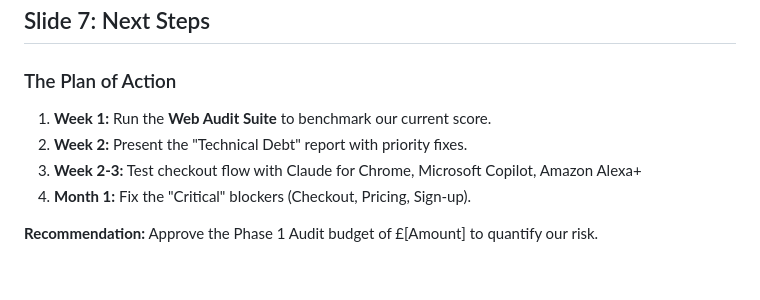
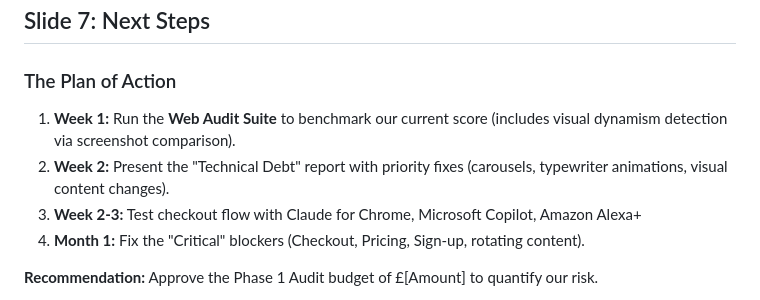
Before and after one commit to ddttom/invisible-users, a Markdown page: docs/sales-enablement/EXECUTIVE_PITCH_DECK.md, the part around the change. GitHub-like rendering; blank space fills up the shorter version.

```diff
--- a/docs/sales-enablement/EXECUTIVE_PITCH_DECK.md
+++ b/docs/sales-enablement/EXECUTIVE_PITCH_DECK.md
@@ -96,10 +96,10 @@ We don't need a redesign. We need **Code Remediation**.
 
 ### The Plan of Action
 
-1. **Week 1:** Run the **Web Audit Suite** to benchmark our current score.
-2. **Week 2:** Present the "Technical Debt" report with priority fixes.
+1. **Week 1:** Run the **Web Audit Suite** to benchmark our current score (includes visual dynamism detection via screenshot comparison).
+2. **Week 2:** Present the "Technical Debt" report with priority fixes (carousels, typewriter animations, visual content changes).
 3. **Week 2-3:** Test checkout flow with Claude for Chrome, Microsoft Copilot, Amazon Alexa+
-4. **Month 1:** Fix the "Critical" blockers (Checkout, Pricing, Sign-up).
+4. **Month 1:** Fix the "Critical" blockers (Checkout, Pricing, Sign-up, rotating content).
 
 **Recommendation:** Approve the Phase 1 Audit budget of £[Amount] to quantify our risk.
 
```
Also changed, not shown: docs/sales-enablement/ROI_CASE_STUDIES.md (+46 -0 lines), docs/sales-enablement/business-opportunities.md (+4 -4 lines).
